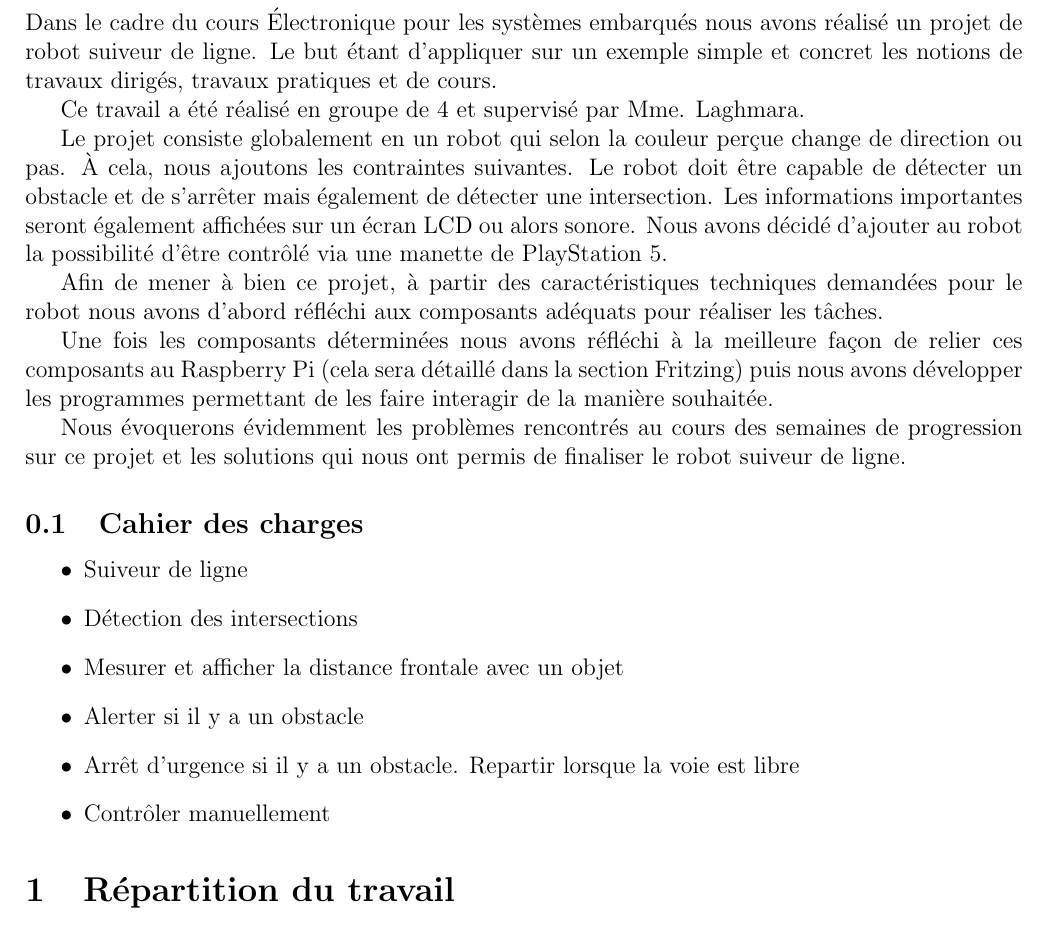
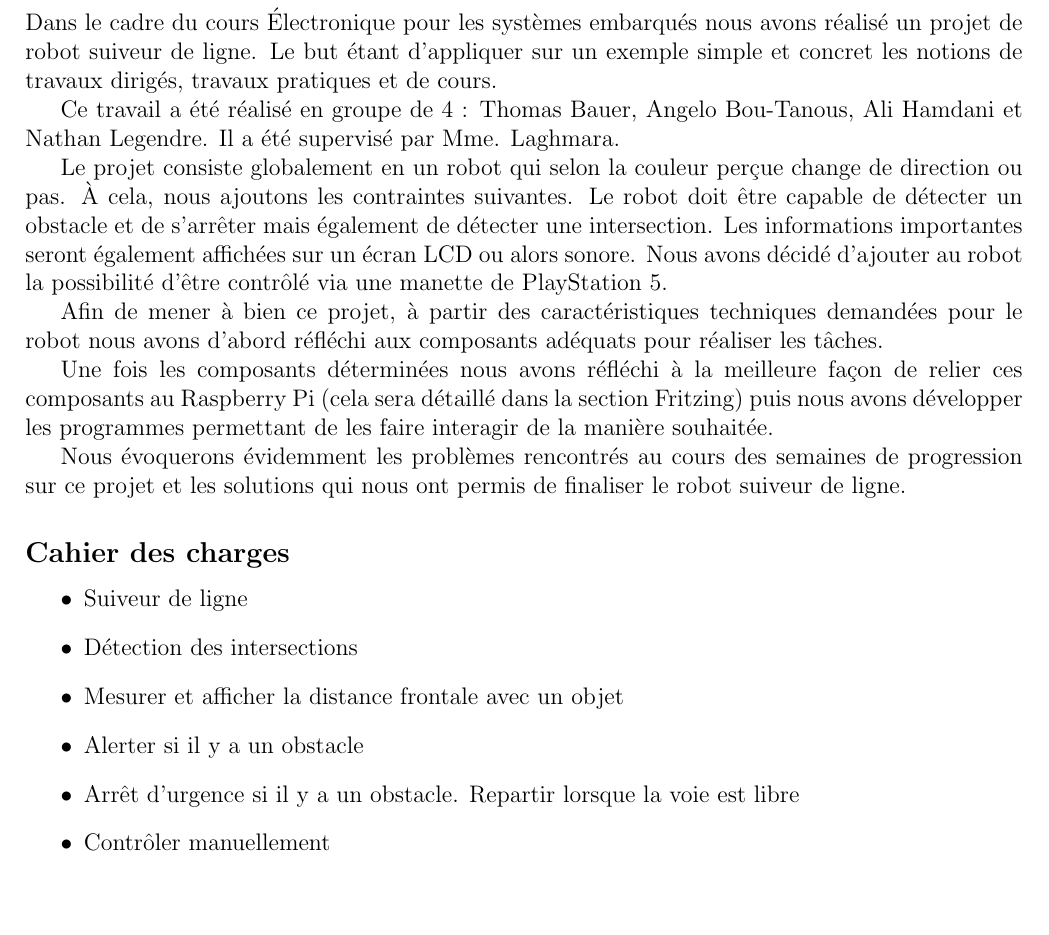
Before and after one commit to nlegendree/line-following-robot, a LaTeX document (latex/rapport.tex, which reads latex/introduction.tex): part of page 2 of 7 before the commit and part of page 2 of 10 after it, cut so that both start at the same text. Compiled offline with pdfLaTeX.

Commit message:
ajout rapport

```diff
--- a/latex/introduction.tex
+++ b/latex/introduction.tex
@@ -1,6 +1,6 @@
 Dans le cadre du cours Électronique pour les systèmes embarqués nous avons réalisé un projet de robot suiveur de ligne. Le but étant d'appliquer sur un exemple simple et concret les notions de travaux dirigés, travaux pratiques et de cours.
 
-Ce travail a été réalisé en groupe de 4 et supervisé par Mme. Laghmara.
+Ce travail a été réalisé en groupe de 4 : Thomas Bauer, Angelo Bou-Tanous, Ali Hamdani et Nathan Legendre. Il a été supervisé par Mme. Laghmara.
 
 Le projet consiste globalement en un robot qui selon la couleur perçue change de direction ou pas. À cela, nous ajoutons les contraintes suivantes. Le robot doit être capable de détecter un obstacle et de s'arrêter mais également de détecter une intersection. Les informations importantes seront également affichées sur un écran LCD ou alors sonore. Nous avons décidé d'ajouter au robot la possibilité d'être contrôlé via une manette de PlayStation 5.
 
@@ -10,7 +10,7 @@ Une fois les composants déterminées nous avons réfléchi à la meilleure faç
 
 Nous évoquerons évidemment les problèmes rencontrés au cours des semaines de progression sur ce projet et les solutions qui nous ont permis de finaliser le robot suiveur de ligne.
 
-\subsection{Cahier des charges}
+\subsection*{Cahier des charges}
 \begin{itemize}
     \item Suiveur de ligne
     \item Détection des intersections
```
Also changed, not shown: latex/difficulties.tex (+3 -1 lines), latex/explanations_choices.tex (+2 -0 lines), latex/introduction.tex (2 more changed lines).
